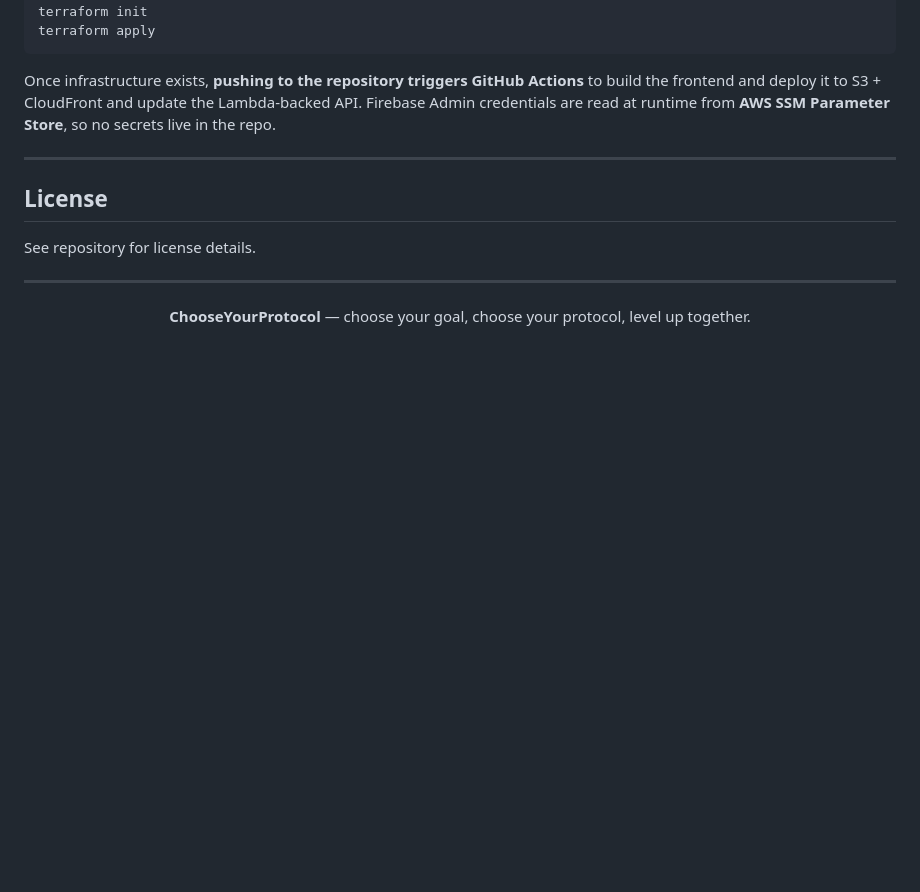
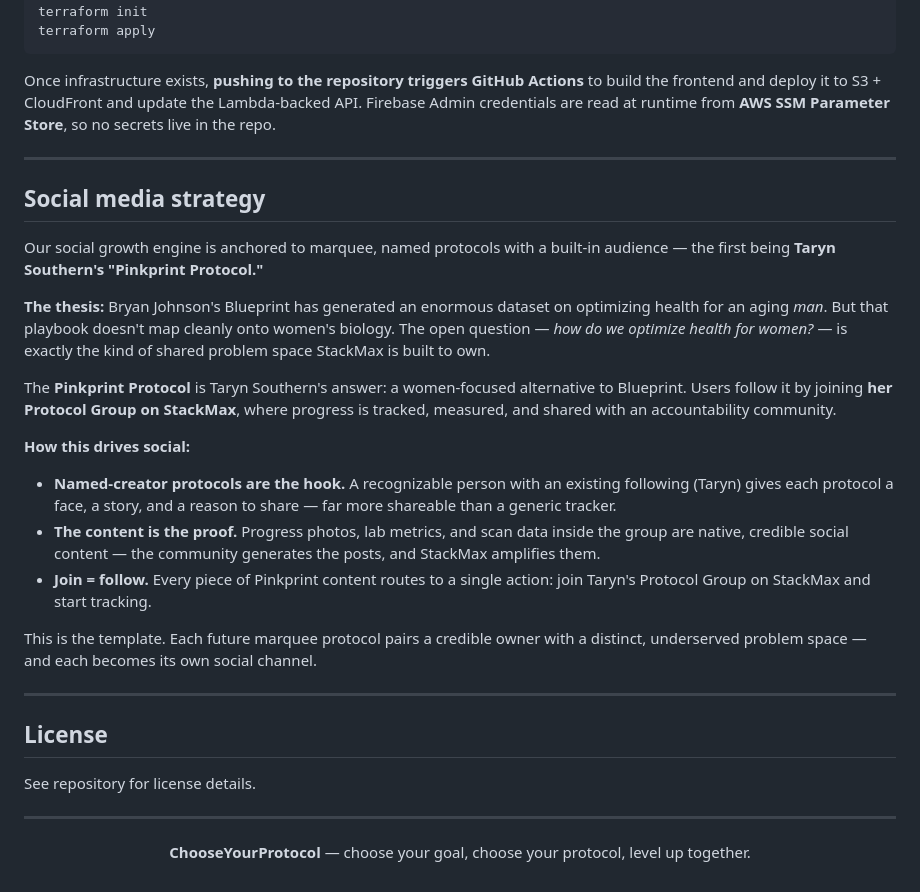
Before and after one commit to oceanseth/ChooseYourProtocol, a Markdown page: README.md, the part around the change. Rendered like a GitHub page; blank space fills up the shorter version.

Commit message:
docs: add Social media strategy section (Pinkprint Protocol)

```diff
--- a/README.md
+++ b/README.md
@@ -147,6 +147,24 @@ Once infrastructure exists, **pushing to the repository triggers GitHub Actions*
 
 ---
 
+## Social media strategy
+
+Our social growth engine is anchored to marquee, named protocols with a built-in audience — the first being **Taryn Southern's "Pinkprint Protocol."**
+
+**The thesis:** Bryan Johnson's Blueprint has generated an enormous dataset on optimizing health for an aging *man*. But that playbook doesn't map cleanly onto women's biology. The open question — *how do we optimize health for women?* — is exactly the kind of shared problem space StackMax is built to own.
+
+The **Pinkprint Protocol** is Taryn Southern's answer: a women-focused alternative to Blueprint. Users follow it by joining **her Protocol Group on StackMax**, where progress is tracked, measured, and shared with an accountability community.
+
+**How this drives social:**
+- **Named-creator protocols are the hook.** A recognizable person with an existing following (Taryn) gives each protocol a face, a story, and a reason to share — far more shareable than a generic tracker.
+- **The content is the proof.** Progress photos, lab metrics, and scan data inside the group are native, credible social content — the community generates the posts, and StackMax amplifies them.
+- **Join = follow.** Every piece of Pinkprint content routes to a single action: join Taryn's Protocol Group on StackMax and start tracking.
+
+This is the template. Each future marquee protocol pairs a credible owner with a distinct, underserved problem space — and each becomes its own social channel.
+
+
+---
+
 ## License
 
 See repository for license details.
```
